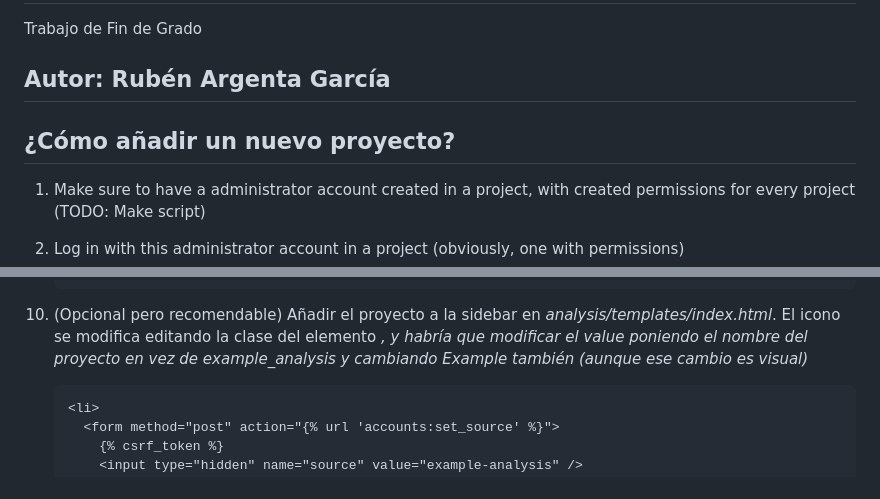
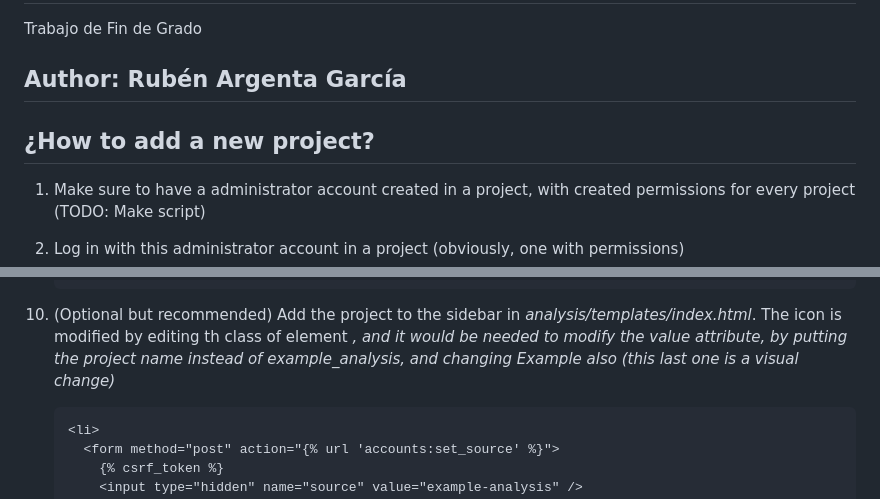
Before and after one commit to rubengm4/TFG, a Markdown page: README.md, 2 parts joined by grey strips. Rendered like a GitHub page.

````diff
--- a/README.md
+++ b/README.md
@@ -2,9 +2,9 @@
 
 Trabajo de Fin de Grado
 
-## Autor: Rubén Argenta García
+## Author: Rubén Argenta García
 
-## ¿Cómo añadir un nuevo proyecto?
+## ¿How to add a new project?
 
 1. Make sure to have a administrator account created in a project, with created permissions for every project (TODO: Make script)
 2. Log in with this administrator account in a project (obviously, one with permissions)
@@ -50,7 +50,7 @@ Trabajo de Fin de Grado
    </form>
    ```
 
-10. (Opcional pero recomendable) Añadir el proyecto a la sidebar en _analysis/templates/index.html_. El icono se modifica editando la clase del elemento _<i>_, y habría que modificar el _value_ poniendo el nombre del proyecto en vez de _example_analysis_ y cambiando Example también (aunque ese cambio es visual)
+10. (Optional but recommended) Add the project to the sidebar in _analysis/templates/index.html_. The icon is modified by editing th class of element _<i>_, and it would be needed to modify the _value_ attribute, by putting the project name instead of _example_analysis_, and changing Example also (this last one is a visual change)
 
     ```html
     <li>
````
Also changed, not shown: other parts of README.md (+45 -39 lines).
